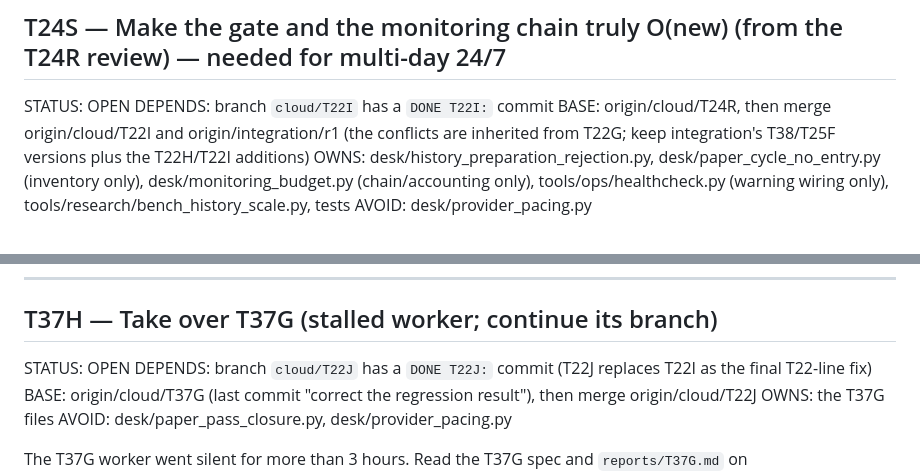
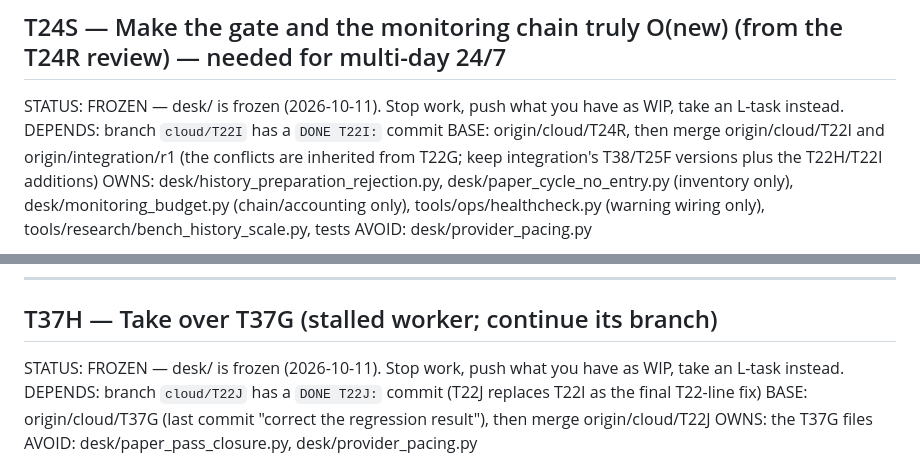
Before and after one commit to pixelmanager-cloud/solana-paper-desk, a Markdown page: TASKS.md, 2 parts joined by grey strips. Drawn GitHub-style.

```diff
--- a/TASKS.md
+++ b/TASKS.md
@@ -1719,7 +1722,7 @@ Run every listed module plus test_watchlist in ONE process on macOS, with the re
 ---
 
 ## T24S — Make the gate and the monitoring chain truly O(new) (from the T24R review) — needed for multi-day 24/7
-STATUS: OPEN
+STATUS: FROZEN — desk/ is frozen (2026-10-11). Stop work, push what you have as WIP, take an L-task instead.
 DEPENDS: branch `cloud/T22I` has a `DONE T22I:` commit
 BASE: origin/cloud/T24R, then merge origin/cloud/T22I and origin/integration/r1 (the conflicts are inherited from T22G; keep integration's T38/T25F versions plus the T22H/T22I additions)
 OWNS: desk/history_preparation_rejection.py, desk/paper_cycle_no_entry.py (inventory only), desk/monitoring_budget.py (chain/accounting only), tools/ops/healthcheck.py (warning wiring only), tools/research/bench_history_scale.py, tests
@@ -1854,7 +1857,7 @@ A read-only report on `lean.sqlite`, as a single self-contained HTML plus JSON:
 ---
 
 ## T37H — Take over T37G (stalled worker; continue its branch)
-STATUS: OPEN
+STATUS: FROZEN — desk/ is frozen (2026-10-11). Stop work, push what you have as WIP, take an L-task instead.
 DEPENDS: branch `cloud/T22J` has a `DONE T22J:` commit (T22J replaces T22I as the final T22-line fix)
 BASE: origin/cloud/T37G (last commit "correct the regression result"), then merge origin/cloud/T22J
 OWNS: the T37G files
```
Also changed, not shown: other parts of TASKS.md (+5 -2 lines).
